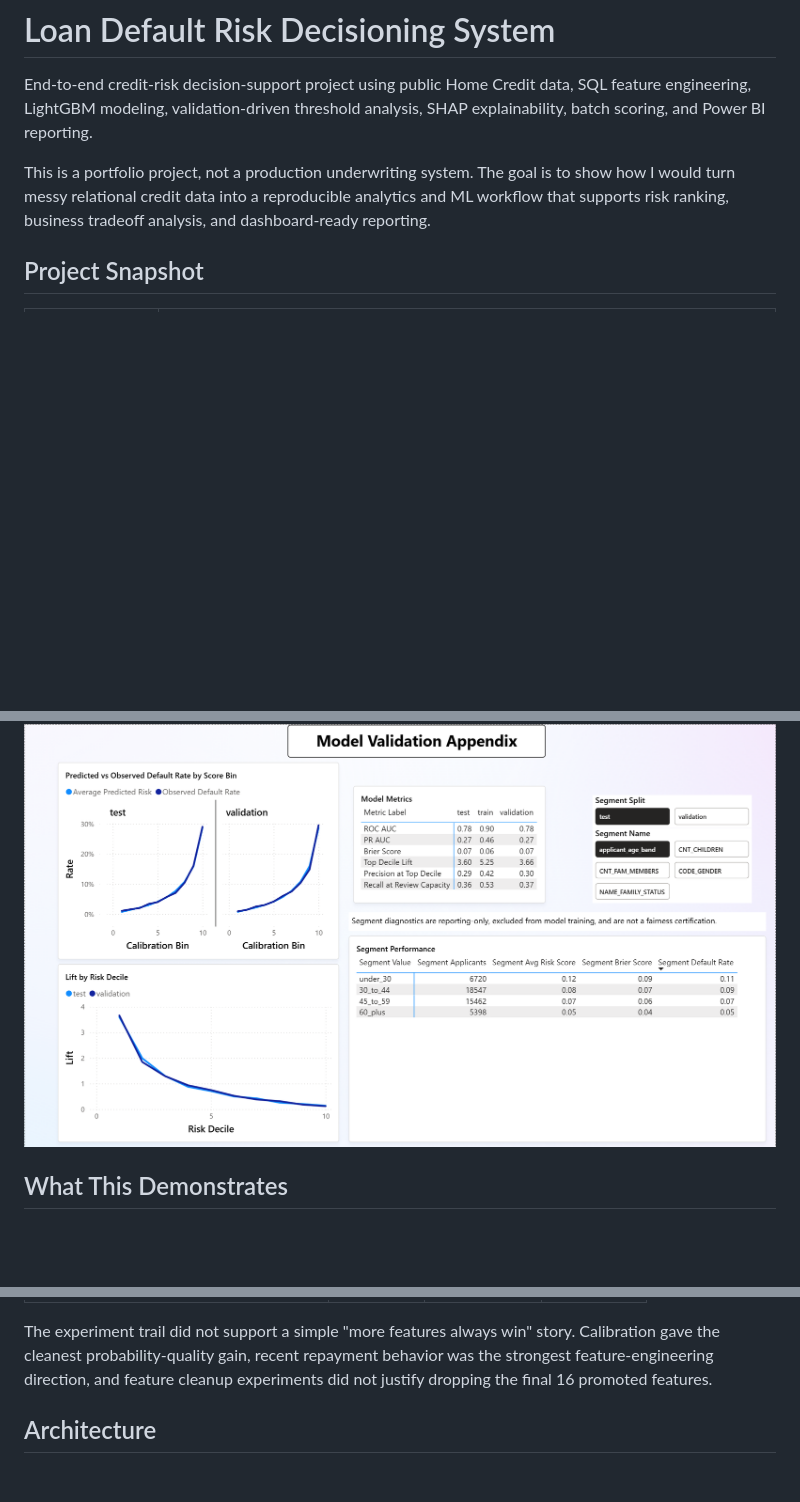
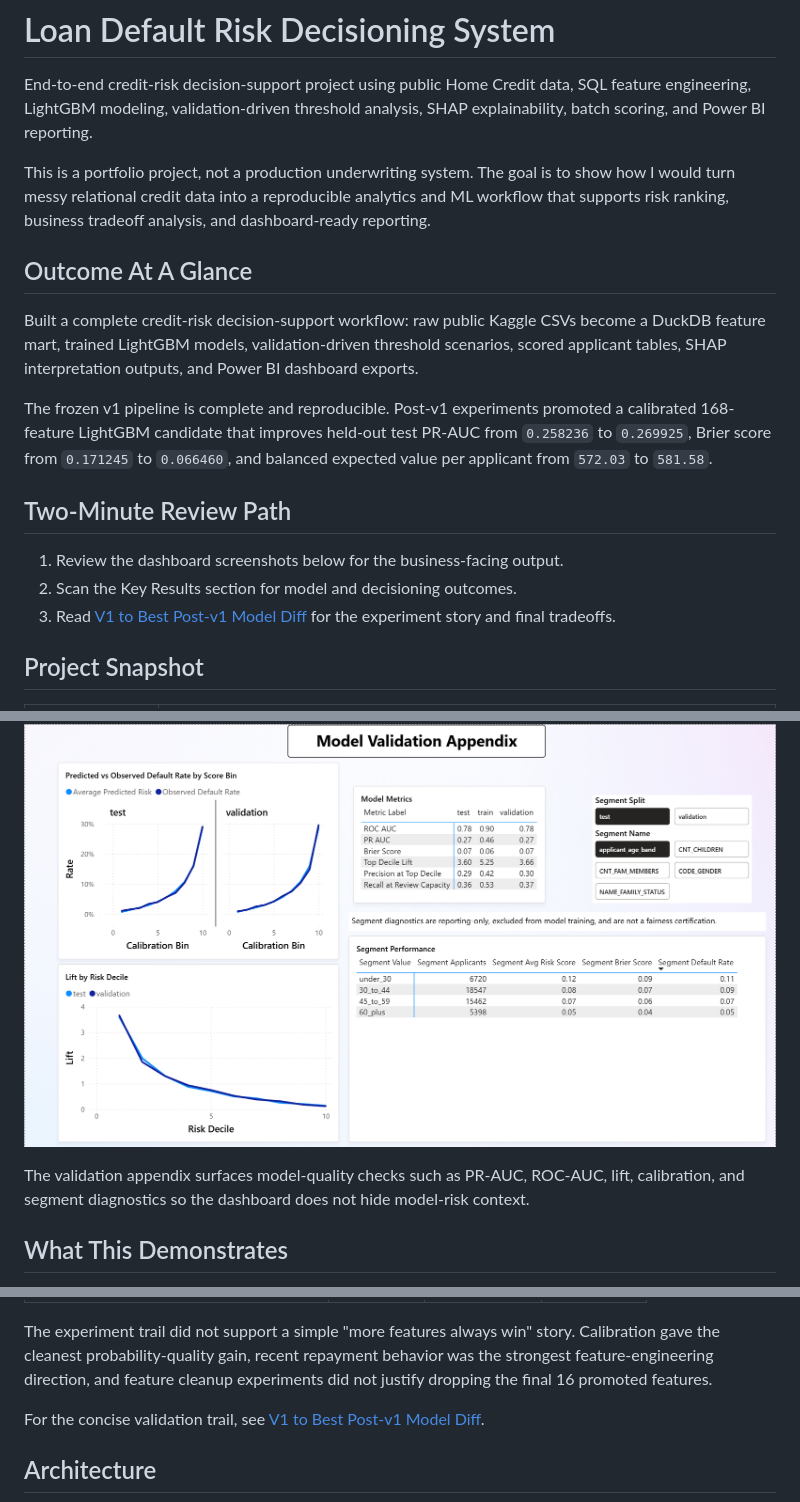
Before and after one commit to stevennitesh/loan-default-risk-decisioning-system, a Markdown page: README.md, 3 parts joined by grey strips. GitHub-like rendering; blank space fills up the shorter version.

```diff
--- a/README.md
+++ b/README.md
@@ -3,6 +3,18 @@
 End-to-end credit-risk decision-support project using public Home Credit data, SQL feature engineering, LightGBM modeling, validation-driven threshold analysis, SHAP explainability, batch scoring, and Power BI reporting.
 
 This is a portfolio project, not a production underwriting system. The goal is to show how I would turn messy relational credit data into a reproducible analytics and ML workflow that supports risk ranking, business tradeoff analysis, and dashboard-ready reporting.
+
+## Outcome At A Glance
+
+Built a complete credit-risk decision-support workflow: raw public Kaggle CSVs become a DuckDB feature mart, trained LightGBM models, validation-driven threshold scenarios, scored applicant tables, SHAP interpretation outputs, and Power BI dashboard exports.
+
+The frozen v1 pipeline is complete and reproducible. Post-v1 experiments promoted a calibrated 168-feature LightGBM candidate that improves held-out test PR-AUC from `0.258236` to `0.269925`, Brier score from `0.171245` to `0.066460`, and balanced expected value per applicant from `572.03` to `581.58`.
+
+## Two-Minute Review Path
+
+1. Review the dashboard screenshots below for the business-facing output.
+2. Scan the Key Results section for model and decisioning outcomes.
+3. Read [V1 to Best Post-v1 Model Diff](reports/experiments/v1_to_post_v1_model_diff.md) for the experiment story and final tradeoffs.
 
 ## Project Snapshot
 
@@ -25,4 +39,6 @@ The Power BI report turns model outputs into an executive decisioning view: port
 ![Model validation appendix](powerbi/screenshots/model_validation_appendix.png)
+
+The validation appendix surfaces model-quality checks such as PR-AUC, ROC-AUC, lift, calibration, and segment diagnostics so the dashboard does not hide model-risk context.
 
 ## What This Demonstrates
 
@@ -61,6 +77,8 @@ Post-v1, the best experimental candidate is a 168-feature last-k temporal LightG
 | Validation balanced EV / applicant | 571.52 | 577.24 | +5.72 |
 
 The experiment trail did not support a simple "more features always win" story. Calibration gave the cleanest probability-quality gain, recent repayment behavior was the strongest feature-engineering direction, and feature cleanup experiments did not justify dropping the final 16 promoted features.
+
+For the concise validation trail, see [V1 to Best Post-v1 Model Diff](reports/experiments/v1_to_post_v1_model_diff.md).
 
 ## Architecture
 
```
Also changed, not shown: other parts of README.md (+21 -19 lines).
